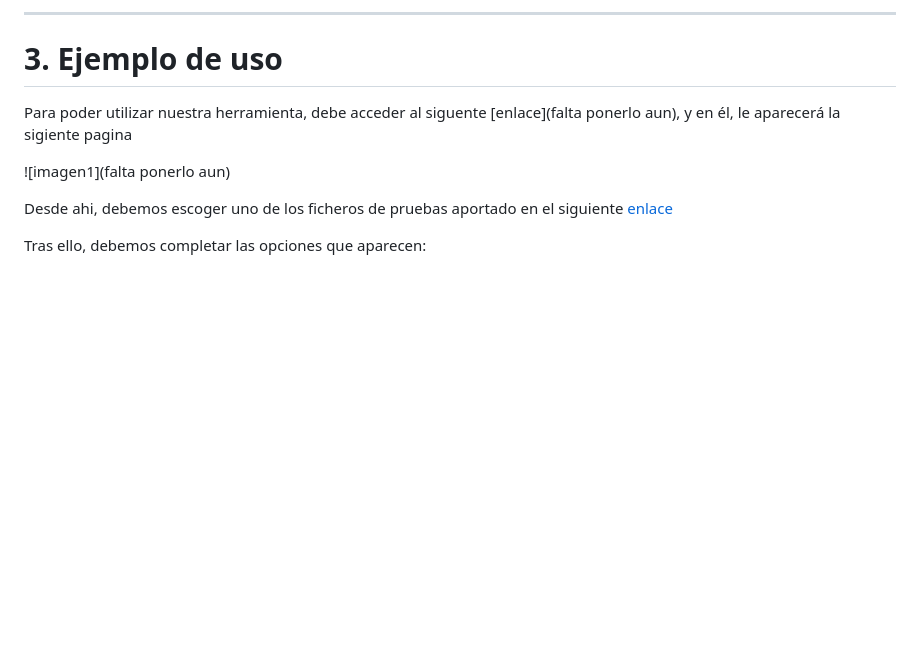
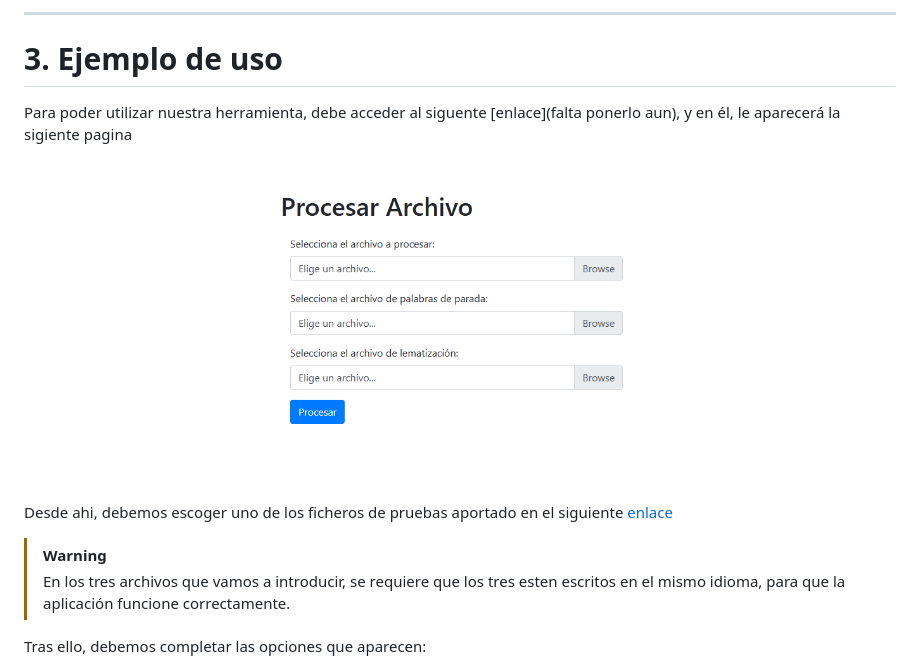
Before and after one commit to alu0101328447/GCO_SR_Contenido, a Markdown page: docs/README.md, the part around the change. GitHub-like rendering; pictures changed too: docs/imgs/img01.PNG (added); blank space fills up the shorter version.

Commit message:
probando movidas de Markdown para dejarlo bonito

```diff
--- a/docs/README.md
+++ b/docs/README.md
@@ -39,9 +39,12 @@ El objetivo de esta práctica es implementar un sistema de recomendación siguie
 Para poder utilizar nuestra herramienta, debe acceder al siguente [enlace](falta ponerlo aun),
 y en él, le aparecerá la sigiente pagina
 
-![imagen1](falta ponerlo aun)
+![imagen1](./imgs/img01.PNG)
 
 Desde ahi, debemos escoger uno de los ficheros de pruebas aportado en el siguiente [enlace](https://github.com/ull-cs/gestion-conocimiento/tree/main/recommeder-systems/examples-documents)
+
+> [!WARNING]
+> En los tres archivos que vamos a introducir, se requiere que los tres esten escritos en el mismo idioma, para que la aplicación funcione correctamente.
 
 Tras ello, debemos completar las opciones que aparecen:
 
```
